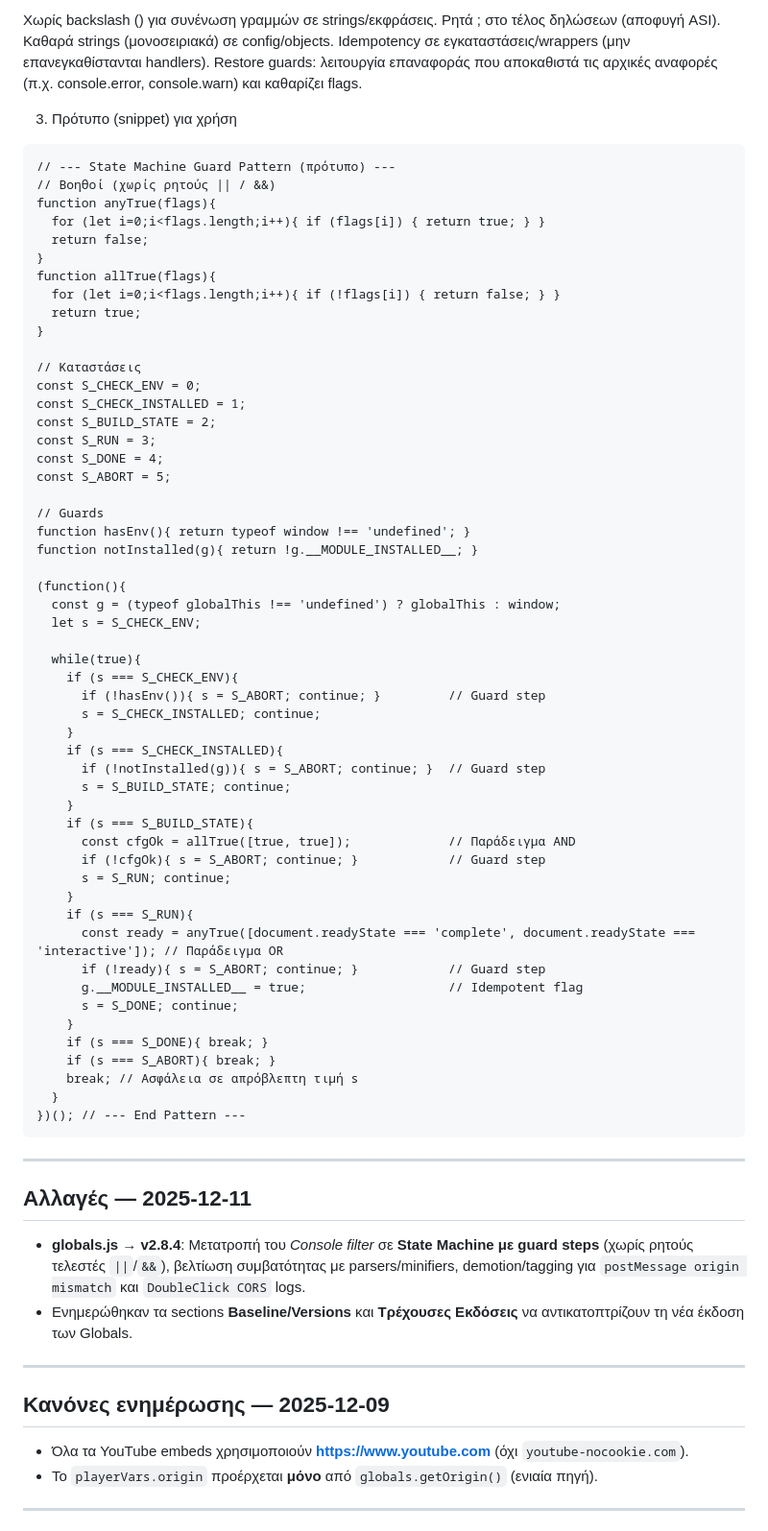
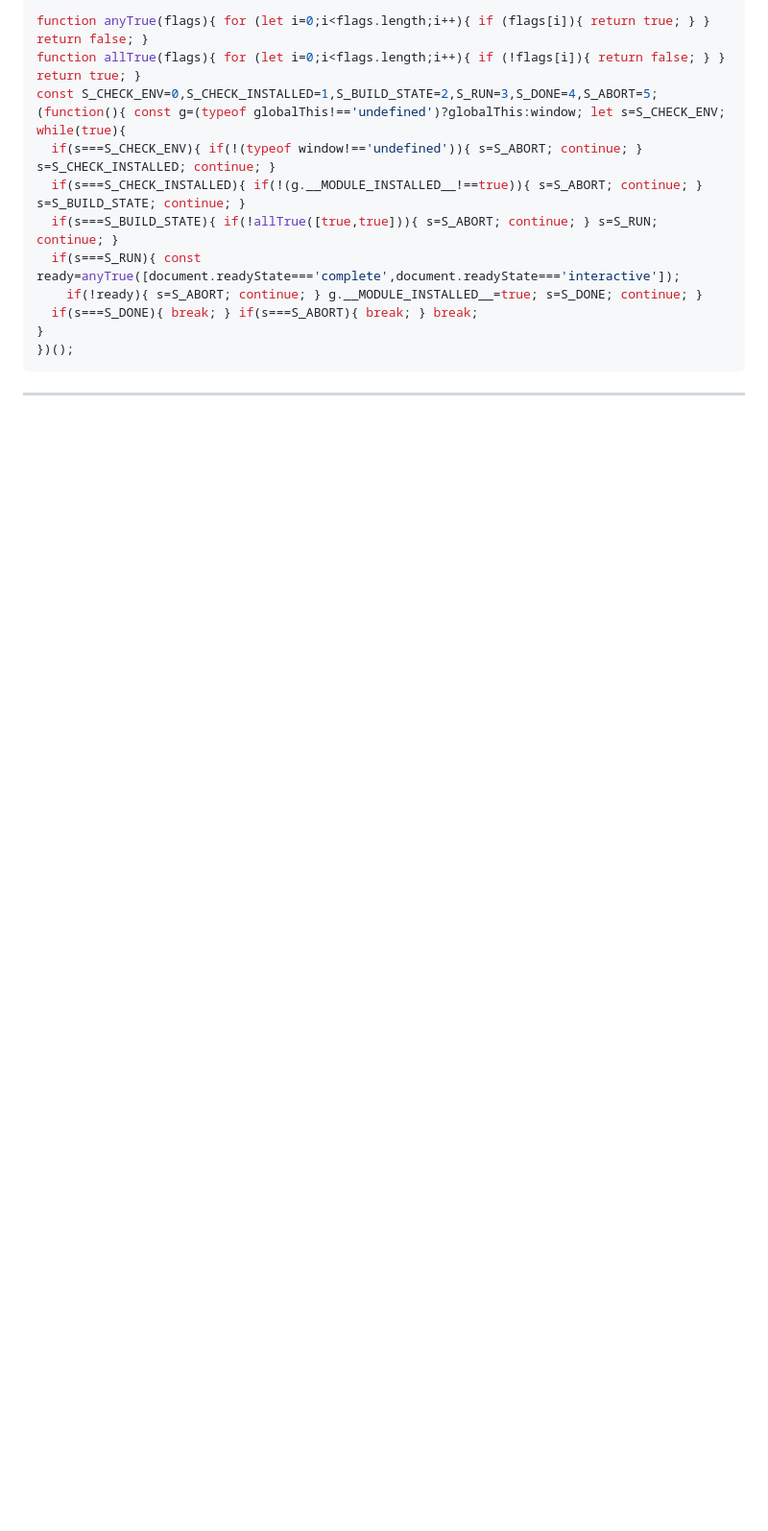
Before and after one commit to DeadManWalkingTO/Educational-Content, a Markdown page: CONTEXT.md, the part around one of its changes. Shown at 96% size. Drawn GitHub-style; blank space fills up the shorter version.

````diff
--- a/CONTEXT.md
+++ b/CONTEXT.md
@@ -235,80 +201,19 @@ git commit -m "chore: enforce LF via .gitattributes"
 
-Χωρίς backslash (\) για συνένωση γραμμών σε strings/εκφράσεις.
-Ρητά ; στο τέλος δηλώσεων (αποφυγή ASI).
-Καθαρά strings (μονοσειριακά) σε config/objects.
-Idempotency σε εγκαταστάσεις/wrappers (μην επανεγκαθίστανται handlers).
-Restore guards: λειτουργία επαναφοράς που αποκαθιστά τις αρχικές αναφορές (π.χ. console.error, console.warn) και καθαρίζει flags.
-
-3. Πρότυπο (snippet) για χρήση
-
-```
-// --- State Machine Guard Pattern (πρότυπο) ---
-// Βοηθοί (χωρίς ρητούς || / &&)
-function anyTrue(flags){
-  for (let i=0;i<flags.length;i++){ if (flags[i]) { return true; } }
-  return false;
+```js
+function anyTrue(flags){ for (let i=0;i<flags.length;i++){ if (flags[i]){ return true; } } return false; }
+function allTrue(flags){ for (let i=0;i<flags.length;i++){ if (!flags[i]){ return false; } } return true; }
+const S_CHECK_ENV=0,S_CHECK_INSTALLED=1,S_BUILD_STATE=2,S_RUN=3,S_DONE=4,S_ABORT=5;
+(function(){ const g=(typeof globalThis!=='undefined')?globalThis:window; let s=S_CHECK_ENV;
+while(true){
+  if(s===S_CHECK_ENV){ if(!(typeof window!=='undefined')){ s=S_ABORT; continue; } s=S_CHECK_INSTALLED; continue; }
+  if(s===S_CHECK_INSTALLED){ if(!(g.__MODULE_INSTALLED__!==true)){ s=S_ABORT; continue; } s=S_BUILD_STATE; continue; }
+  if(s===S_BUILD_STATE){ if(!allTrue([true,true])){ s=S_ABORT; continue; } s=S_RUN; continue; }
+  if(s===S_RUN){ const ready=anyTrue([document.readyState==='complete',document.readyState==='interactive']);
+    if(!ready){ s=S_ABORT; continue; } g.__MODULE_INSTALLED__=true; s=S_DONE; continue; }
+  if(s===S_DONE){ break; } if(s===S_ABORT){ break; } break;
 }
-function allTrue(flags){
-  for (let i=0;i<flags.length;i++){ if (!flags[i]) { return false; } }
-  return true;
-}
-
-// Καταστάσεις
-const S_CHECK_ENV = 0;
-const S_CHECK_INSTALLED = 1;
-const S_BUILD_STATE = 2;
-const S_RUN = 3;
-const S_DONE = 4;
-const S_ABORT = 5;
-
-// Guards
-function hasEnv(){ return typeof window !== 'undefined'; }
-function notInstalled(g){ return !g.__MODULE_INSTALLED__; }
-
-(function(){
-  const g = (typeof globalThis !== 'undefined') ? globalThis : window;
-  let s = S_CHECK_ENV;
-
-  while(true){
-    if (s === S_CHECK_ENV){
-      if (!hasEnv()){ s = S_ABORT; continue; }         // Guard step
-      s = S_CHECK_INSTALLED; continue;
-    }
-    if (s === S_CHECK_INSTALLED){
-      if (!notInstalled(g)){ s = S_ABORT; continue; }  // Guard step
-      s = S_BUILD_STATE; continue;
-    }
-    if (s === S_BUILD_STATE){
-      const cfgOk = allTrue([true, true]);             // Παράδειγμα AND
-      if (!cfgOk){ s = S_ABORT; continue; }            // Guard step
-      s = S_RUN; continue;
-    }
-    if (s === S_RUN){
-      const ready = anyTrue([document.readyState === 'complete', document.readyState === 'interactive']); // Παράδειγμα OR
-      if (!ready){ s = S_ABORT; continue; }            // Guard step
-      g.__MODULE_INSTALLED__ = true;                   // Idempotent flag
-      s = S_DONE; continue;
-    }
-    if (s === S_DONE){ break; }
-    if (s === S_ABORT){ break; }
-    break; // Ασφάλεια σε απρόβλεπτη τιμή s
-  }
-})(); // --- End Pattern ---
+})();
 ```
 
 ---
 
-## Αλλαγές — 2025-12-11
-
-- **globals.js → v2.8.4**: Μετατροπή του _Console filter_ σε **State Machine με guard steps** (χωρίς ρητούς τελεστές `||`/`&&`), βελτίωση συμβατότητας με parsers/minifiers, demotion/tagging για `postMessage origin mismatch` και `DoubleClick CORS` logs.
-- Ενημερώθηκαν τα sections **Baseline/Versions** και **Τρέχουσες Εκδόσεις** να αντικατοπτρίζουν τη νέα έκδοση των Globals.
-
----
-
-## Κανόνες ενημέρωσης — 2025-12-09
-
-- Όλα τα YouTube embeds χρησιμοποιούν **https://www.youtube.com** (όχι `youtube-nocookie.com`).
-- Το `playerVars.origin` προέρχεται **μόνο** από `globals.getOrigin()` (ενιαία πηγή).
-
----
-
````
Also changed, not shown: other parts of CONTEXT.md (+115 -171 lines).
